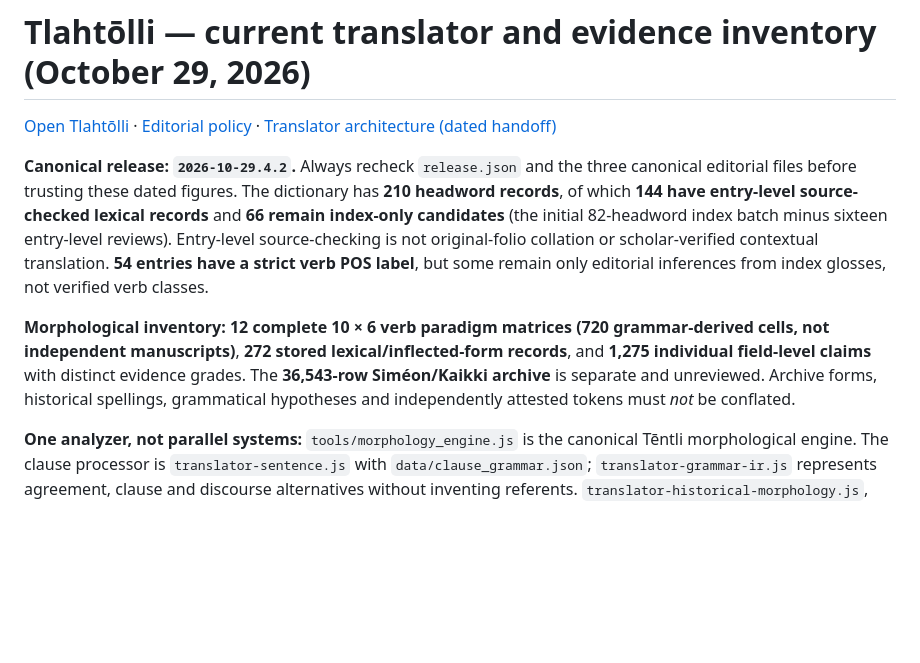
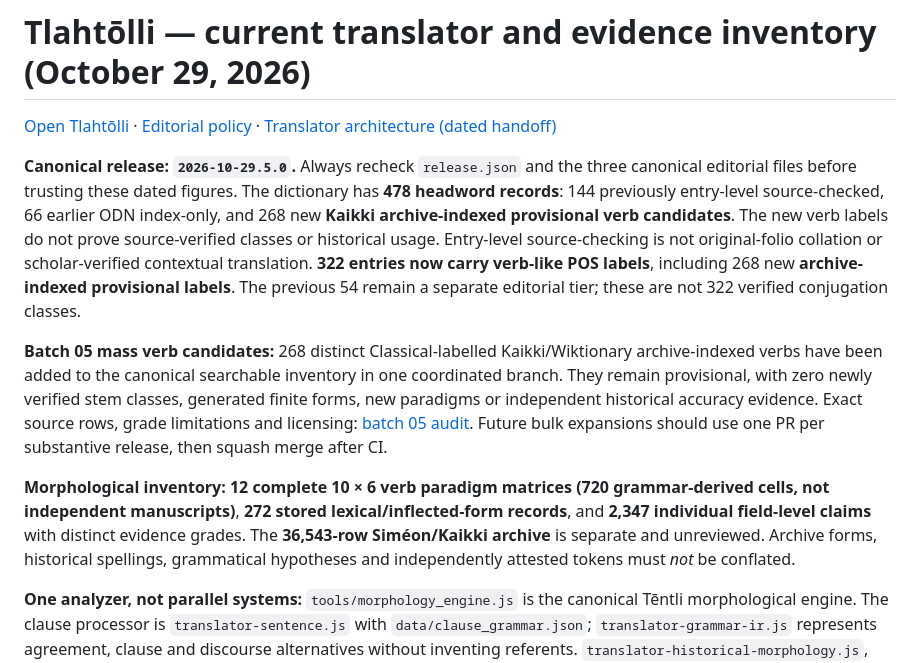
Before and after one commit to niftybacon/tlahtolli, a Markdown page: README.md, the part around the change. GitHub-like rendering; blank space fills up the shorter version.

Commit message:
Batch 05: synchronize README.md release metadata

```diff
--- a/README.md
+++ b/README.md
@@ -2,9 +2,11 @@
 
 [Open Tlahtōlli](https://niftybacon.github.io/tlahtolli/) · [Editorial policy](docs/EDITORIAL_POLICY.md) · [Translator architecture (dated handoff)](docs/TRANSLATOR_CAPABILITIES_2026_10_28.md)
 
-**Canonical release: `2026-10-29.4.2`.** Always recheck `release.json` and the three canonical editorial files before trusting these dated figures. The dictionary has **210 headword records**, of which **144 have entry-level source-checked lexical records** and **66 remain index-only candidates** (the initial 82-headword index batch minus sixteen entry-level reviews). Entry-level source-checking is not original-folio collation or scholar-verified contextual translation. **54 entries have a strict verb POS label**, but some remain only editorial inferences from index glosses, not verified verb classes.
+**Canonical release: `2026-10-29.5.0`.** Always recheck `release.json` and the three canonical editorial files before trusting these dated figures. The dictionary has **478 headword records**: 144 previously entry-level source-checked, 66 earlier ODN index-only, and 268 new **Kaikki archive-indexed provisional verb candidates**. The new verb labels do not prove source-verified classes or historical usage. Entry-level source-checking is not original-folio collation or scholar-verified contextual translation. **322 entries now carry verb-like POS labels**, including 268 new **archive-indexed provisional labels**. The previous 54 remain a separate editorial tier; these are not 322 verified conjugation classes.
 
-**Morphological inventory:** **12 complete 10 × 6 verb paradigm matrices (720 grammar-derived cells, not independent manuscripts)**, **272 stored lexical/inflected-form records**, and **1,275 individual field-level claims** with distinct evidence grades. The **36,543-row Siméon/Kaikki archive** is separate and unreviewed. Archive forms, historical spellings, grammatical hypotheses and independently attested tokens must *not* be conflated.
+**Batch 05 mass verb candidates:** 268 distinct Classical-labelled Kaikki/Wiktionary archive-indexed verbs have been added to the canonical searchable inventory in one coordinated branch. They remain provisional, with zero newly verified stem classes, generated finite forms, new paradigms or independent historical accuracy evidence. Exact source rows, grade limitations and licensing: [batch 05 audit](docs/MASS_VERB_CANDIDATES_BATCH05_2026_10_29.md). Future bulk expansions should use one PR per substantive release, then squash merge after CI.
+
+**Morphological inventory:** **12 complete 10 × 6 verb paradigm matrices (720 grammar-derived cells, not independent manuscripts)**, **272 stored lexical/inflected-form records**, and **2,347 individual field-level claims** with distinct evidence grades. The **36,543-row Siméon/Kaikki archive** is separate and unreviewed. Archive forms, historical spellings, grammatical hypotheses and independently attested tokens must *not* be conflated.
 
 **One analyzer, not parallel systems:** `tools/morphology_engine.js` is the canonical Tēntli morphological engine. The clause processor is `translator-sentence.js` with `data/clause_grammar.json`; `translator-grammar-ir.js` represents agreement, clause and discourse alternatives without inventing referents. `translator-historical-morphology.js`, `translator-source-morphology.js`, `amoxcalli-archive.js` and manuscript study records are **evidence and comparison layers**, not substitute productive morphology engines. The existing Tēntli engine supports guarded, source-licensed present/preterite/future hypotheses without adding full paradigms for every headword. Proposed readings remain `hypothesis`, never lexicographic or manuscript attestations.
 
```
